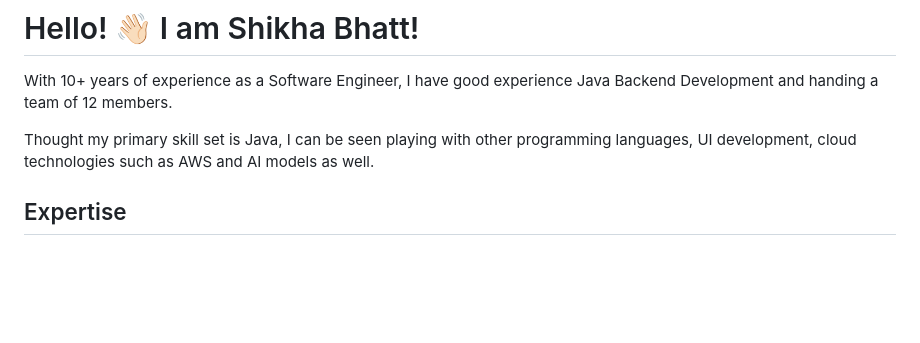
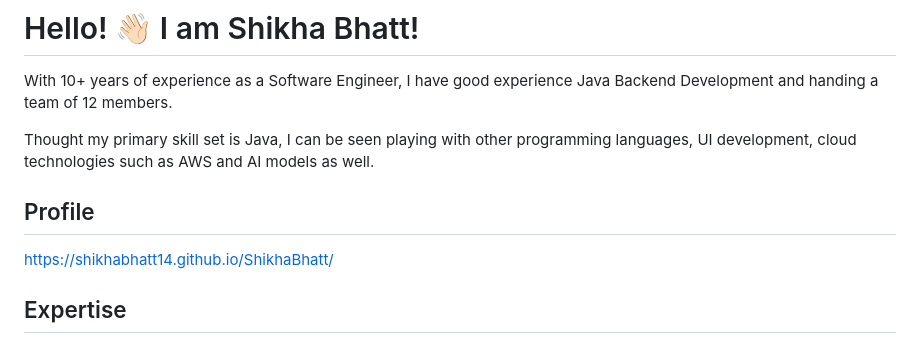
Before and after one commit to shikhabhatt14/shikhabhatt14, a Markdown page: README.md, the part around the change. GitHub-like rendering; blank space fills up the shorter version.

```diff
--- a/README.md
+++ b/README.md
@@ -4,6 +4,10 @@
 With 10+ years of experience as a Software Engineer, I have good experience Java Backend Development and handing a team of 12 members.
 
 Thought my primary skill set is Java, I can be seen playing with other programming languages, UI development, cloud technologies such as AWS and AI models as well.
+
+## Profile
+
+https://shikhabhatt14.github.io/ShikhaBhatt/
 
 ## Expertise
 
```
